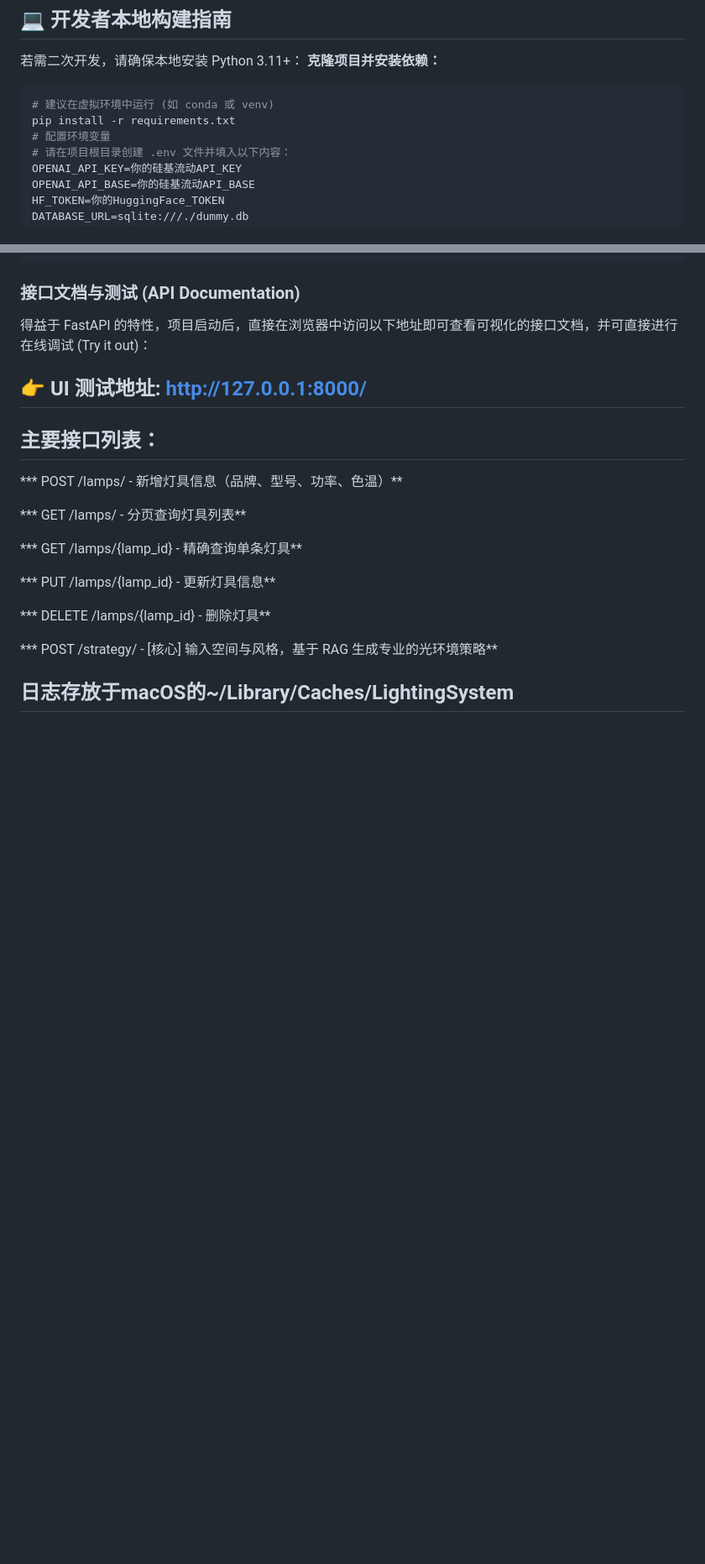
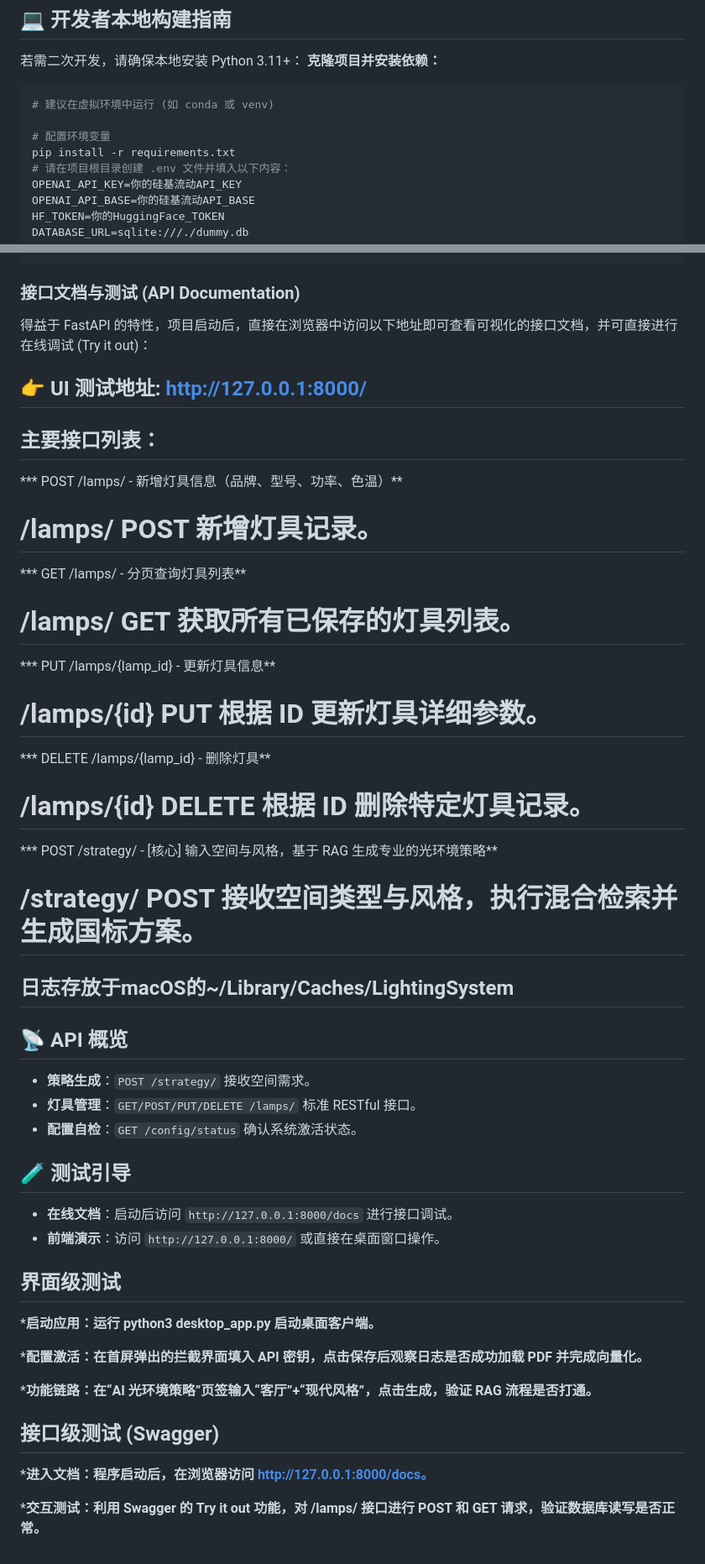
Before and after one commit to Tom-Jim/lighting-rag-api, a Markdown page: README.md, 2 parts joined by grey strips. Shown at 84% size. Drawn GitHub-style; blank space fills up the shorter version.

Commit message:
fix:更新readme

````diff
--- a/README.md
+++ b/README.md
@@ -37,8 +41,9 @@
 **克隆项目并安装依赖：**
 ```bash
 # 建议在虚拟环境中运行 (如 conda 或 venv)
+
+# 配置环境变量
 pip install -r requirements.txt
-# 配置环境变量
 # 请在项目根目录创建 .env 文件并填入以下内容：
 OPENAI_API_KEY=你的硅基流动API_KEY
 OPENAI_API_BASE=你的硅基流动API_BASE
@@ -57,15 +62,33 @@ python3 desktop_app.py
 
 ## 主要接口列表：
 *** POST /lamps/ - 新增灯具信息（品牌、型号、功率、色温）**
+# /lamps/	POST	新增灯具记录。
+*** GET /lamps/ - 分页查询灯具列表**
+# /lamps/	GET	获取所有已保存的灯具列表。
+*** PUT /lamps/{lamp_id} - 更新灯具信息**
+# /lamps/{id}	PUT	根据 ID 更新灯具详细参数。
+*** DELETE /lamps/{lamp_id} - 删除灯具**
+# /lamps/{id}	DELETE	根据 ID 删除特定灯具记录。
+*** POST /strategy/ - [核心] 输入空间与风格，基于 RAG 生成专业的光环境策略**
+# /strategy/	POST	接收空间类型与风格，执行混合检索并生成国标方案。
+## 日志存放于macOS的~/Library/Caches/LightingSystem
 
-*** GET /lamps/ - 分页查询灯具列表**
+## 📡 API 概览
+- **策略生成**：`POST /strategy/` 接收空间需求。
+- **灯具管理**：`GET/POST/PUT/DELETE /lamps/` 标准 RESTful 接口。
+- **配置自检**：`GET /config/status` 确认系统激活状态。
 
-*** GET /lamps/{lamp_id} - 精确查询单条灯具**
+## 🧪 测试引导
+- **在线文档**：启动后访问 `http://127.0.0.1:8000/docs` 进行接口调试。
+- **前端演示**：访问 `http://127.0.0.1:8000/` 或直接在桌面窗口操作。
+## 界面级测试
+***启动应用：运行 python3 desktop_app.py 启动桌面客户端。**
 
-*** PUT /lamps/{lamp_id} - 更新灯具信息**
+***配置激活：在首屏弹出的拦截界面填入 API 密钥，点击保存后观察日志是否成功加载 PDF 并完成向量化。**
 
-*** DELETE /lamps/{lamp_id} - 删除灯具**
+***功能链路：在“AI 光环境策略”页签输入“客厅”+“现代风格”，点击生成，验证 RAG 流程是否打通。**
 
-*** POST /strategy/ - [核心] 输入空间与风格，基于 RAG 生成专业的光环境策略**
+## 接口级测试 (Swagger)
+***进入文档：程序启动后，在浏览器访问 http://127.0.0.1:8000/docs。**
 
-## 日志存放于macOS的~/Library/Caches/LightingSystem
+***交互测试：利用 Swagger 的 Try it out 功能，对 /lamps/ 接口进行 POST 和 GET 请求，验证数据库读写是否正常。**
````
Also changed, not shown: other parts of README.md (+4 -0 lines).
